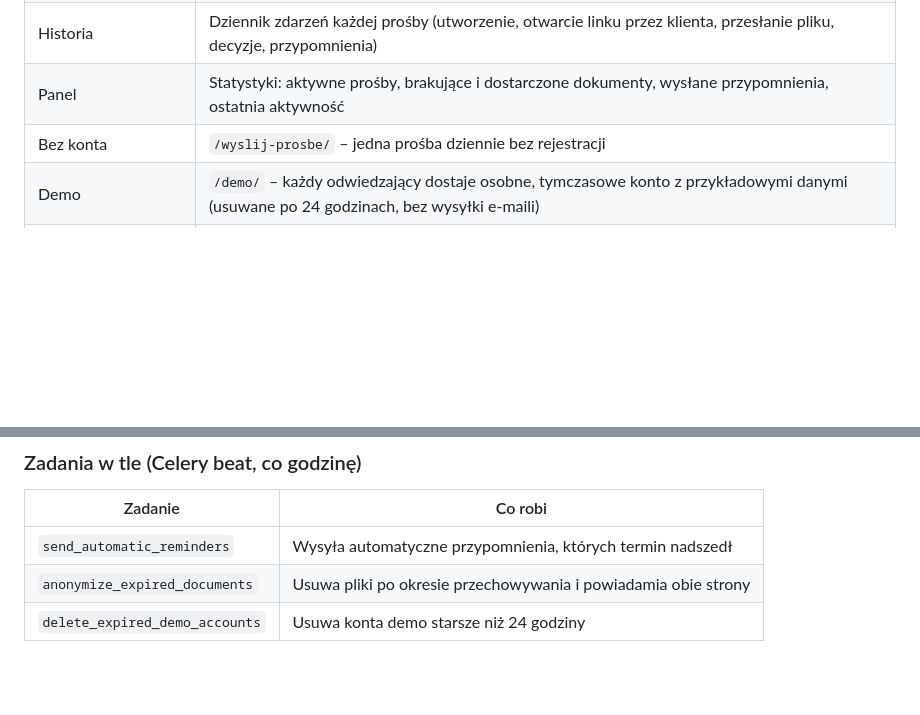
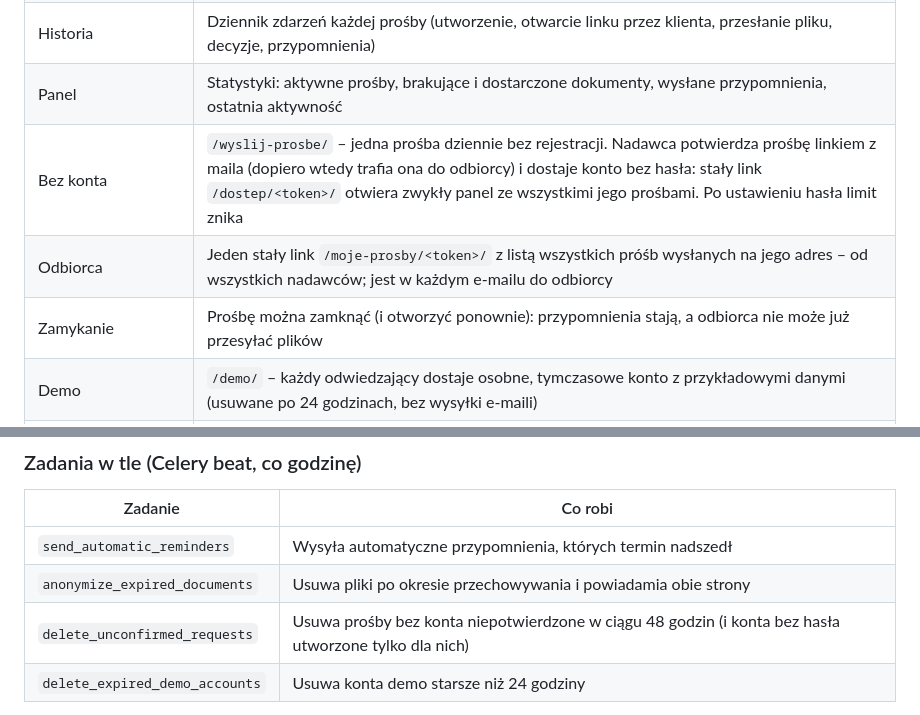
Before and after one commit to vladzakrevskyi/monituj.pl, a Markdown page: README.md, 2 parts joined by grey strips. Drawn GitHub-style; blank space fills up the shorter version.

Commit message:
Guest requests updated README

```diff
--- a/README.md
+++ b/README.md
@@ -24,7 +24,9 @@ Cały interfejs, wiadomości e-mail i dokumenty prawne są w języku polskim.
 | Przechowywanie | Automatyczne usuwanie plików po okresie przechowywania; w historii zostaje tylko informacja „plik usunięty” |
 | Historia | Dziennik zdarzeń każdej prośby (utworzenie, otwarcie linku przez klienta, przesłanie pliku, decyzje, przypomnienia) |
 | Panel | Statystyki: aktywne prośby, brakujące i dostarczone dokumenty, wysłane przypomnienia, ostatnia aktywność |
-| Bez konta | `/wyslij-prosbe/` – jedna prośba dziennie bez rejestracji |
+| Bez konta | `/wyslij-prosbe/` – jedna prośba dziennie bez rejestracji. Nadawca potwierdza prośbę linkiem z maila (dopiero wtedy trafia ona do odbiorcy) i dostaje konto bez hasła: stały link `/dostep/<token>/` otwiera zwykły panel ze wszystkimi jego prośbami. Po ustawieniu hasła limit znika |
+| Odbiorca | Jeden stały link `/moje-prosby/<token>/` z listą wszystkich próśb wysłanych na jego adres – od wszystkich nadawców; jest w każdym e-mailu do odbiorcy |
+| Zamykanie | Prośbę można zamknąć (i otworzyć ponownie): przypomnienia stają, a odbiorca nie może już przesyłać plików |
 | Demo | `/demo/` – każdy odwiedzający dostaje osobne, tymczasowe konto z przykładowymi danymi (usuwane po 24 godzinach, bez wysyłki e-maili) |
 | Konto | Rejestracja z potwierdzeniem adresu e-mail, zmiana hasła i adresu e-mail z potwierdzeniem, usunięcie konta z potwierdzeniem mailowym (wszystkie dane są usuwane od razu) |
 | E-maile | Wiadomości HTML w stylu strony oraz wersja tekstowa. Wszystkie wychodzą z `no-reply@monituj.pl`; odpowiedź klienta na e-mail dotyczący prośby trafia do firmy, która o dokumenty prosi, a odpowiedzi na pozostałe wiadomości – na `kontakt@monituj.pl` |
@@ -68,6 +70,7 @@ tests/            testy (pytest)
 |---|---|
 | `send_automatic_reminders` | Wysyła automatyczne przypomnienia, których termin nadszedł |
 | `anonymize_expired_documents` | Usuwa pliki po okresie przechowywania i powiadamia obie strony |
+| `delete_unconfirmed_requests` | Usuwa prośby bez konta niepotwierdzone w ciągu 48 godzin (i konta bez hasła utworzone tylko dla nich) |
 | `delete_expired_demo_accounts` | Usuwa konta demo starsze niż 24 godziny |
 
 Bez działających kontenerów `worker` i `beat` strona działa, ale przypomnienia nie są wysyłane, a pliki nie są usuwane po terminie. Na produkcji oba uruchamiają się automatycznie razem ze stroną.
```
